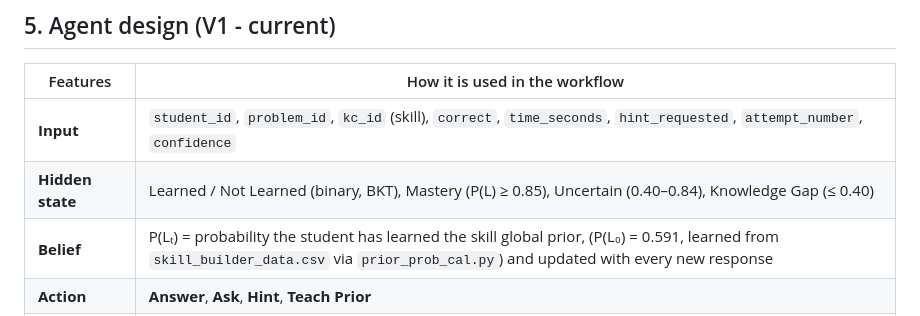
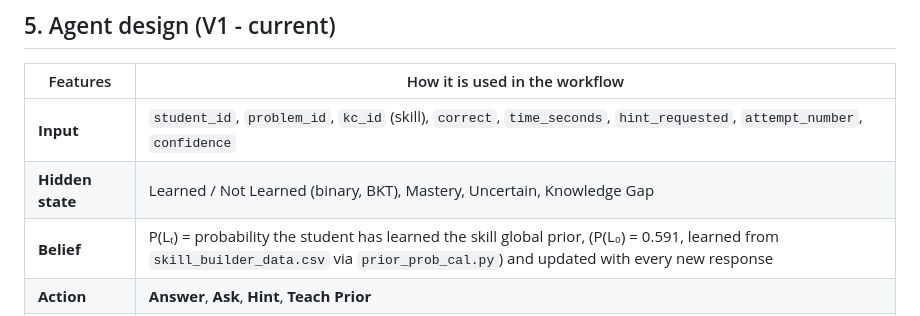
Before and after one commit to ridhed/adaptive-tutoring-agent, a Markdown page: README.md, the part around the change. Drawn GitHub-style.

Commit message:
Simplify hidden state descriptions in README

```diff
--- a/README.md
+++ b/README.md
@@ -37,7 +37,7 @@
 | Features | How it is used in the workflow |
 |---|---|
 | **Input** | `student_id`, `problem_id`, `kc_id` (skill), `correct`, `time_seconds`, `hint_requested`, `attempt_number`, `confidence` |
-| **Hidden state** | Learned / Not Learned (binary, BKT), Mastery (P(L) ≥ 0.85), Uncertain (0.40–0.84), Knowledge Gap (≤ 0.40) |
+| **Hidden state** | Learned / Not Learned (binary, BKT), Mastery, Uncertain, Knowledge Gap |
 | **Belief** | P(Lₜ) = probability the student has learned the skill global prior, (P(L₀) = 0.591, learned from `skill_builder_data.csv` via `prior_prob_cal.py`) and updated with every new response |
 | **Action** | **Answer**, **Ask**, **Hint**, **Teach Prior** |
 | **Policy** | [P(Lₜ) ≥ 0.85 = Answer], [P(Lₜ) ≥ 0.85 = Ask], [0.40 ≤ P(Lₜ) < 0.85= Hint], [P(Lₜ) < 0.40 → Teach Prior.] |
```
